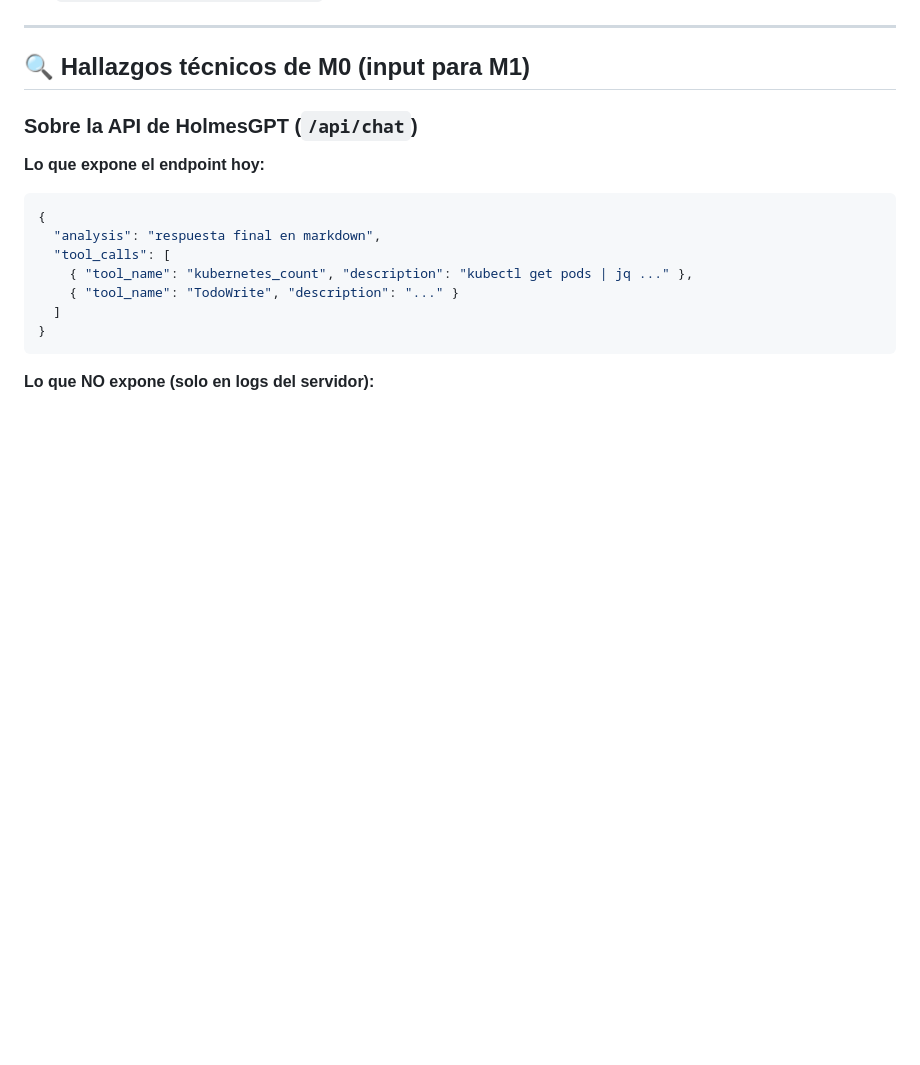
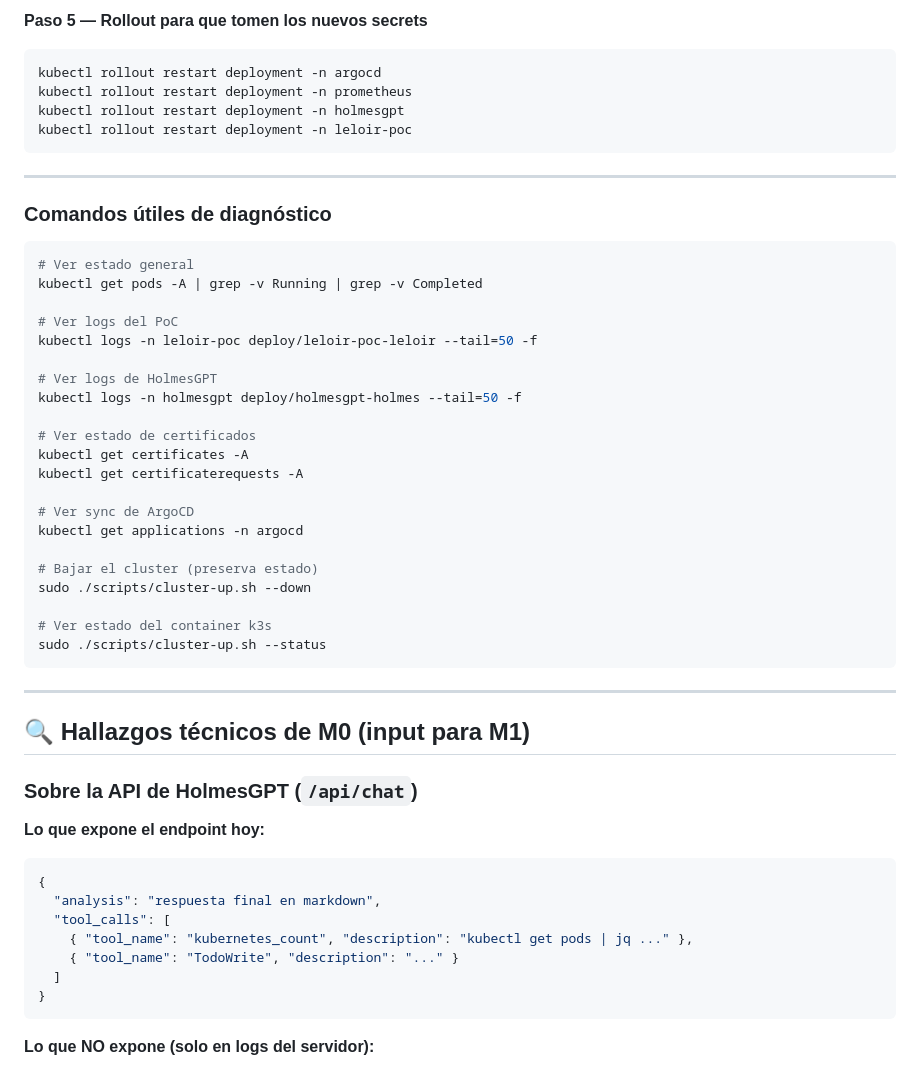
Before and after one commit to villadalmine/leloir, a Markdown page: docs/STATUS.md, the part around one of its changes. Drawn GitHub-style; blank space fills up the shorter version.

Commit message:
docs(status): agregar runbook de arranque — caso normal y cluster destruido
Co-authored-by: Cursor <cursoragent@cursor.com>

````diff
--- a/docs/STATUS.md
+++ b/docs/STATUS.md
@@ -85,3 +170,38 @@
+**Paso 5 — Rollout para que tomen los nuevos secrets**
+```bash
+kubectl rollout restart deployment -n argocd
+kubectl rollout restart deployment -n prometheus
+kubectl rollout restart deployment -n holmesgpt
+kubectl rollout restart deployment -n leloir-poc
+```
+
+---
+
+### Comandos útiles de diagnóstico
+
+```bash
+# Ver estado general
+kubectl get pods -A | grep -v Running | grep -v Completed
+
+# Ver logs del PoC
+kubectl logs -n leloir-poc deploy/leloir-poc-leloir --tail=50 -f
+
+# Ver logs de HolmesGPT
+kubectl logs -n holmesgpt deploy/holmesgpt-holmes --tail=50 -f
+
+# Ver estado de certificados
+kubectl get certificates -A
+kubectl get certificaterequests -A
+
+# Ver sync de ArgoCD
+kubectl get applications -n argocd
+
+# Bajar el cluster (preserva estado)
+sudo ./scripts/cluster-up.sh --down
+
+# Ver estado del container k3s
+sudo ./scripts/cluster-up.sh --status
+```
 
 ---
 
````
Also changed, not shown: other parts of docs/STATUS.md (+85 -0 lines).
